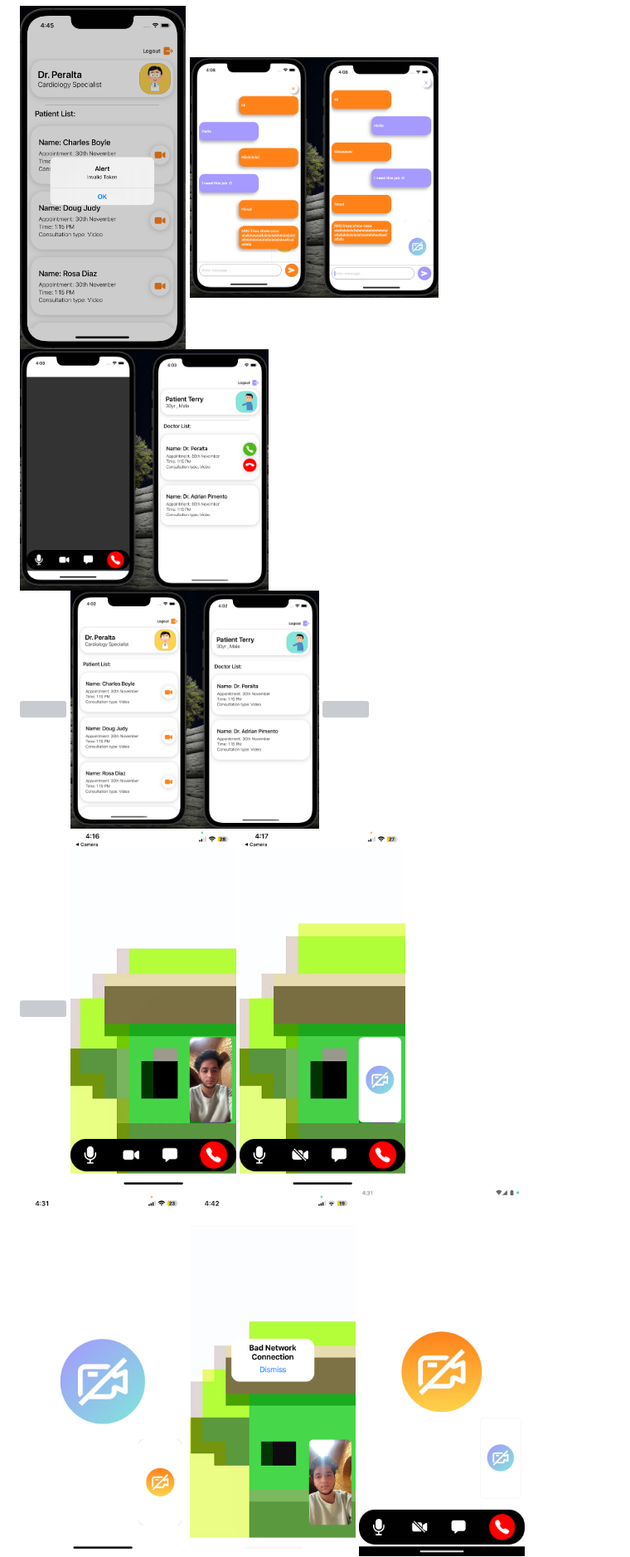
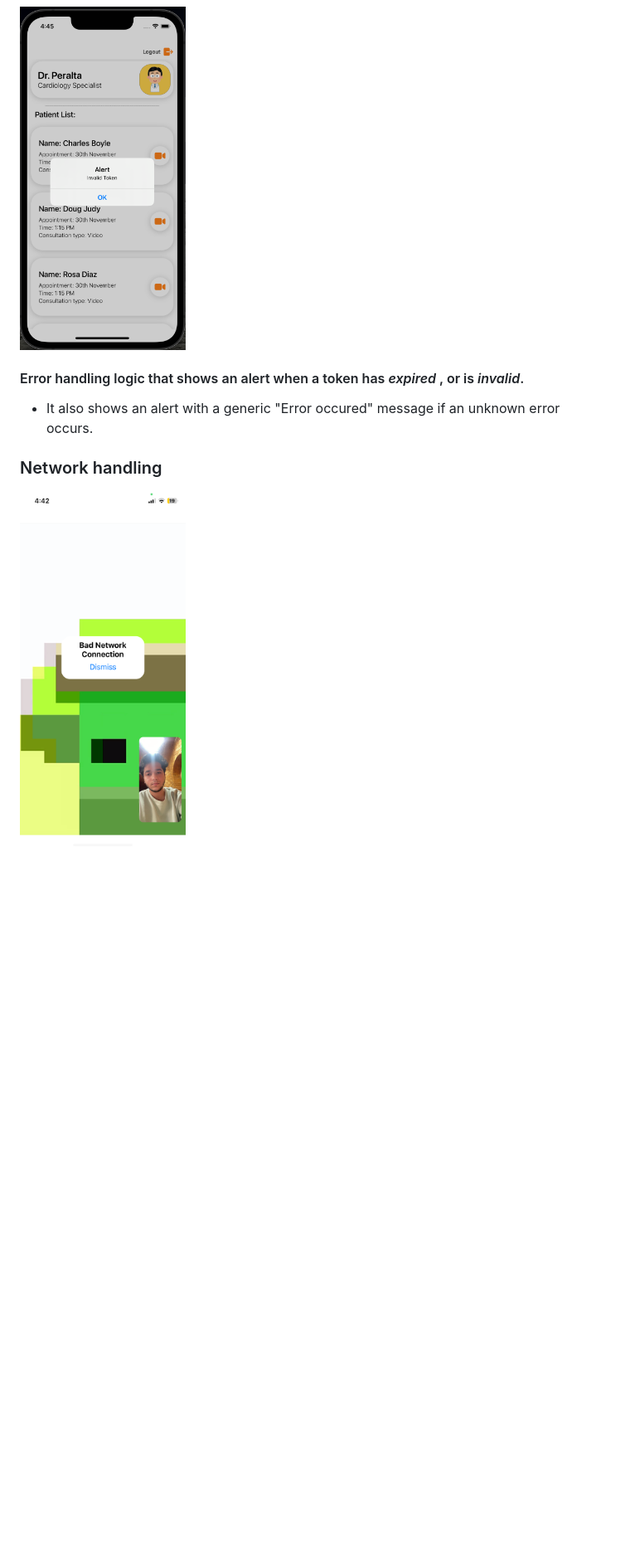
Before and after one commit to Farmaan-Malik/HealthBridge, a Markdown page: README.md, the part around the change printed below. Shown: that part at 83% size. Rendered like a GitHub page; blank space fills up the shorter version; grey boxes are pictures that could not be loaded.

```diff
--- a/README.md
+++ b/README.md
@@ -99,19 +153,11 @@ As mentioned above, the app should be tested on real devices for the video call
 <img width=200 src="./image1.png"/>
-<img width=300 src="./image2.png"/>
-<img width=300 src="./image3.png"/>
-</Div>
- <Div>
-<img width=300 src="./image5.png"/>
-<img width=300 src="./image4.png"/>
-<img width=300 src="./image6.png"/>
- </Div>
-  <Div>
-<img width=200 src="./image7.png"/>
-<img width=200 src="./image9.PNG"/>
-<img width=200 src="./image10.PNG"/>
-  </Div>
+
+#### Error handling logic that shows an alert when a token has *expired* , or is *invalid*.
+- It also shows an alert with a generic "Error occured" message if an unknown error occurs.
+
+
+### Network handling
+
    <Div>
-<img width=200 src="./image11.PNG"/>
 <img width=200 src="./image12.PNG"/>
-<img width=200 src="./image13.png"/>
    </Div>
```
Also changed, not shown: other parts of README.md (+59 -7 lines).
